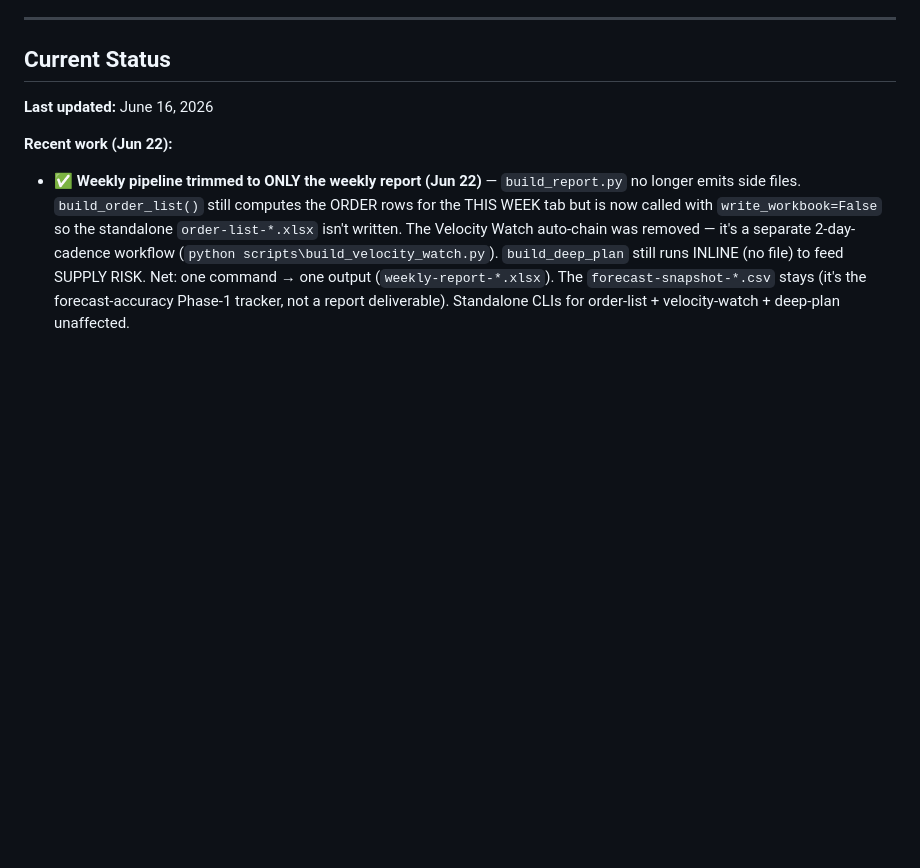
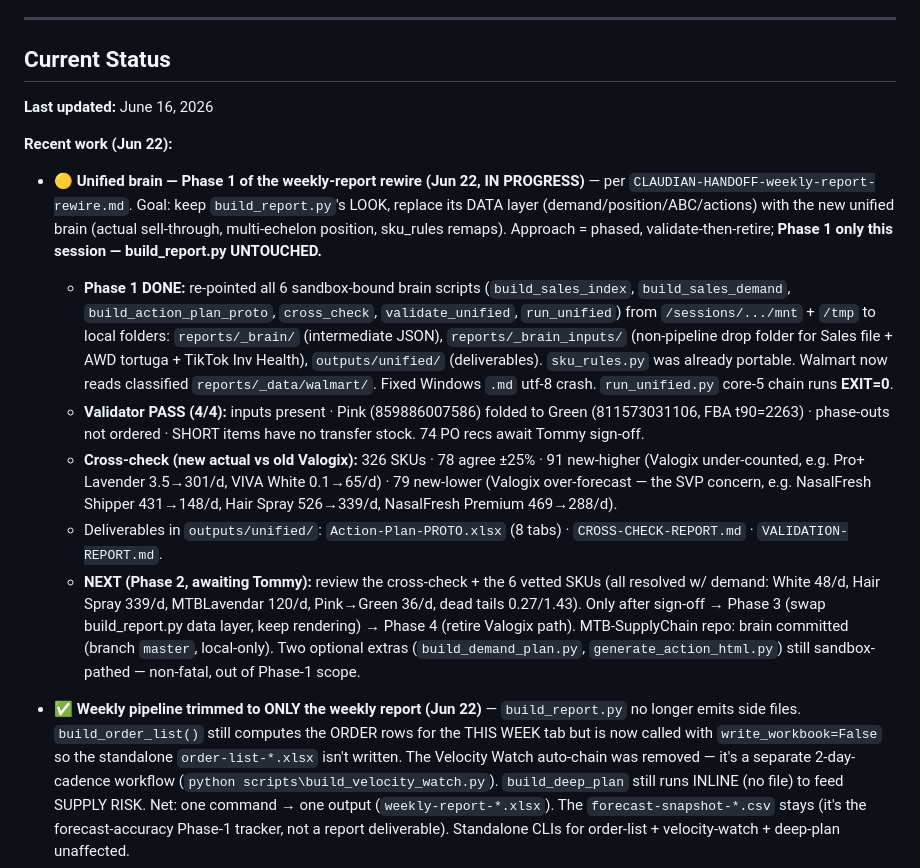
Before and after one commit to tjsapia91/supplychainbrain, a Markdown page: CLAUDE.md, the part around the change. Drawn GitHub-style; blank space fills up the shorter version.

Commit message:
2026-06-22 — unified brain Phase 1 (weekly-report rewire) runs locally
Re-pointed the 6 sandbox-bound brain scripts to local folders; full
chain runs EXIT=0. Validator PASS 4/4 (Pink→Green fold confirmed).
Cross-check: 326 SKUs, surfaces Valogix over-forecast (SVP concern) +
under-count cases. Deliverables in outputs/unified/. build_report.py
UNTOUCHED — Phase 2 (review) awaits Tommy before any data-layer swap.

Co-Authored-By: Claude Opus 4.8 <noreply@anthropic.com>

```diff
--- a/CLAUDE.md
+++ b/CLAUDE.md
@@ -170,6 +170,13 @@ Three steps:
 **Last updated:** June 16, 2026
 
 **Recent work (Jun 22):**
+- 🟡 **Unified brain — Phase 1 of the weekly-report rewire (Jun 22, IN PROGRESS)** — per `CLAUDIAN-HANDOFF-weekly-report-rewire.md`. Goal: keep `build_report.py`'s LOOK, replace its DATA layer (demand/position/ABC/actions) with the new unified brain (actual sell-through, multi-echelon position, sku_rules remaps). Approach = phased, validate-then-retire; **Phase 1 only this session — build_report.py UNTOUCHED.**
+  - **Phase 1 DONE:** re-pointed all 6 sandbox-bound brain scripts (`build_sales_index`, `build_sales_demand`, `build_action_plan_proto`, `cross_check`, `validate_unified`, `run_unified`) from `/sessions/.../mnt` + `/tmp` to local folders: `reports/_brain/` (intermediate JSON), `reports/_brain_inputs/` (non-pipeline drop folder for Sales file + AWD tortuga + TikTok Inv Health), `outputs/unified/` (deliverables). `sku_rules.py` was already portable. Walmart now reads classified `reports/_data/walmart/`. Fixed Windows `.md` utf-8 crash. `run_unified.py` core-5 chain runs **EXIT=0**.
+  - **Validator PASS (4/4):** inputs present · Pink (859886007586) folded to Green (811573031106, FBA t90=2263) · phase-outs not ordered · SHORT items have no transfer stock. 74 PO recs await Tommy sign-off.
+  - **Cross-check (new actual vs old Valogix):** 326 SKUs · 78 agree ±25% · 91 new-higher (Valogix under-counted, e.g. Pro+ Lavender 3.5→301/d, VIVA White 0.1→65/d) · 79 new-lower (Valogix over-forecast — the SVP concern, e.g. NasalFresh Shipper 431→148/d, Hair Spray 526→339/d, NasalFresh Premium 469→288/d).
+  - Deliverables in `outputs/unified/`: `Action-Plan-PROTO.xlsx` (8 tabs) · `CROSS-CHECK-REPORT.md` · `VALIDATION-REPORT.md`.
+  - **NEXT (Phase 2, awaiting Tommy):** review the cross-check + the 6 vetted SKUs (all resolved w/ demand: White 48/d, Hair Spray 339/d, MTBLavendar 120/d, Pink→Green 36/d, dead tails 0.27/1.43). Only after sign-off → Phase 3 (swap build_report.py data layer, keep rendering) → Phase 4 (retire Valogix path). MTB-SupplyChain repo: brain committed (branch `master`, local-only). Two optional extras (`build_demand_plan.py`, `generate_action_html.py`) still sandbox-pathed — non-fatal, out of Phase-1 scope.
+
 - ✅ **Weekly pipeline trimmed to ONLY the weekly report (Jun 22)** — `build_report.py` no longer emits side files. `build_order_list()` still computes the ORDER rows for the THIS WEEK tab but is now called with `write_workbook=False` so the standalone `order-list-*.xlsx` isn't written. The Velocity Watch auto-chain was removed — it's a separate 2-day-cadence workflow (`python scripts\build_velocity_watch.py`). `build_deep_plan` still runs INLINE (no file) to feed SUPPLY RISK. Net: one command → one output (`weekly-report-*.xlsx`). The `forecast-snapshot-*.csv` stays (it's the forecast-accuracy Phase-1 tracker, not a report deliverable). Standalone CLIs for order-list + velocity-watch + deep-plan unaffected.
 - ✅ **Inventory Reconciliation report shipped (Jun 22)** — new `build_inventory_reconciliation.py` implements the operator's `inventory-reconciliation.md` procedure (SAP ↔ ShipBob). Reproduces the manual `MTB-SB recon.xlsx` layout — per-warehouse blocks in the SAP "Inventory in Warehouse" structure, merged SAP group (In Stock/Committed/QC/Available) + ShipBob group (In Stock/Committed/Internal Transfer/Available) + Difference/Item Price/Total/Confirmed — but driven off the auto-filed pipeline exports. Formulas: SAP Available = In Stock − Committed; ShipBob Available = In Stock − Committed + Internal Transfer; Difference = SAP − ShipBob (positive = SAP has more). QC column pulled from SBGAMTQC/SBGASSQC blocks for the SBGA-MT/SS rows. ShipBob comparison columns only populate on ShipBob warehouses (SBGA-MT/SS/SS-NFMD); ASG/FLO/WM/TIKTOK render as SAP-side audit. **Two improvements over the manual file:** (1) computes values directly so there's no #N/A→0 cleanup step, (2) auto-flags negative-Committed SAP rows red + a note (procedure rule: must fix before trusting). First run: TRUE DIFFERENCE −97,677 units / −$234,260 (ShipBob has more than SAP) · 20 negative-Committed rows flagged (FLO-MTB + TIKTOKMT). Output: `outputs/YYYY-MM-DD/inventory-reconciliation-YYYY-MM-DD.xlsx`. **Note:** MTB-SupplyChain is now a local git repo (branch `master`, no remote) — script committed there.
 
```
